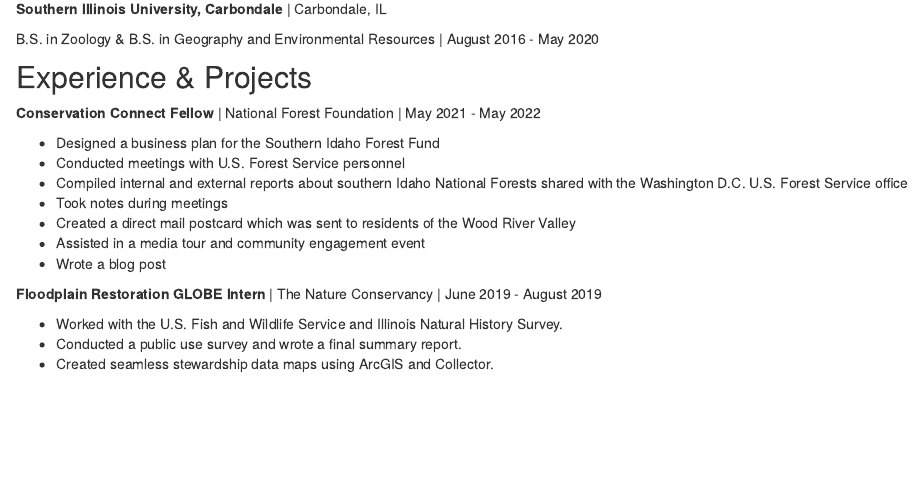
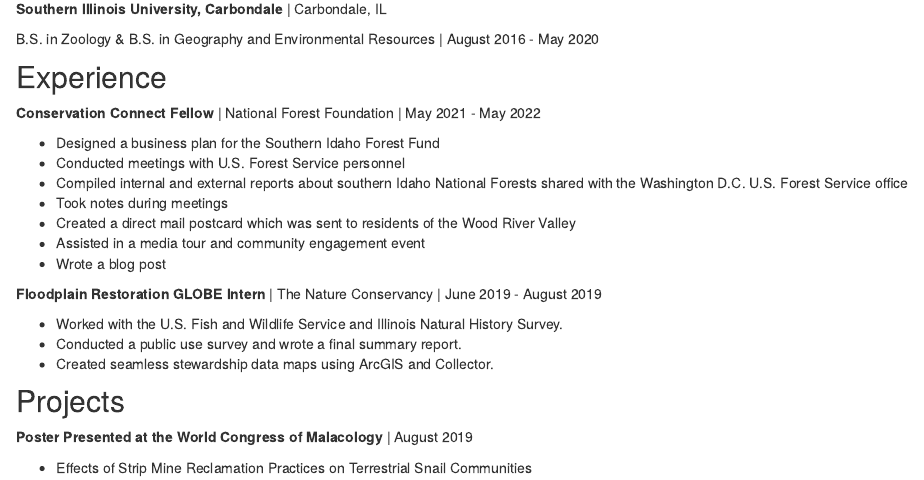
Before and after one commit to katelyntoigo/toigo_katelyn_website, an R Markdown document (Resume.Rmd): the page in a window 1100 px wide, from 340 px down. Rendered offline with R 4.5, knitr and Pandoc, with nearby package versions; drawn as R Markdown's standard HTML page in place of the format the file asks for.

Commit message:
final edit for assignment 2

```diff
--- a/Resume.Rmd
+++ b/Resume.Rmd
@@ -28,7 +28,7 @@
 
 
 
-## Experience & Projects
+## Experience
 
 **Conservation Connect Fellow** | National Forest Foundation | May 2021 - May 2022
 
@@ -46,3 +46,10 @@
 - Worked with the U.S. Fish and Wildlife Service and Illinois Natural History Survey.
 - Conducted a public use survey and wrote a final summary report.
 - Created seamless stewardship data maps using ArcGIS and Collector.
+
+
+## Projects
+
+**Poster Presented at the World Congress of Malacology** | August 2019
+
+- Effects of Strip Mine Reclamation Practices on Terrestrial Snail Communities
```
Also changed, not shown: docs/search.json, 1 other file.
